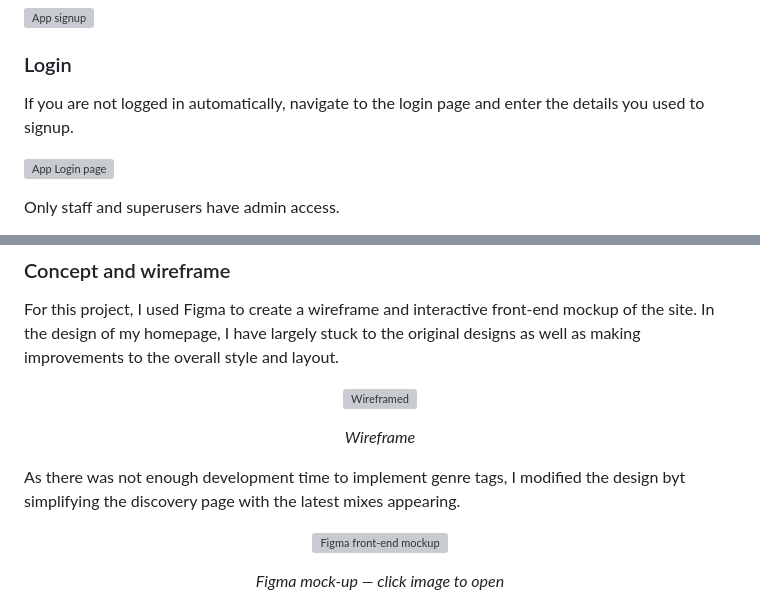
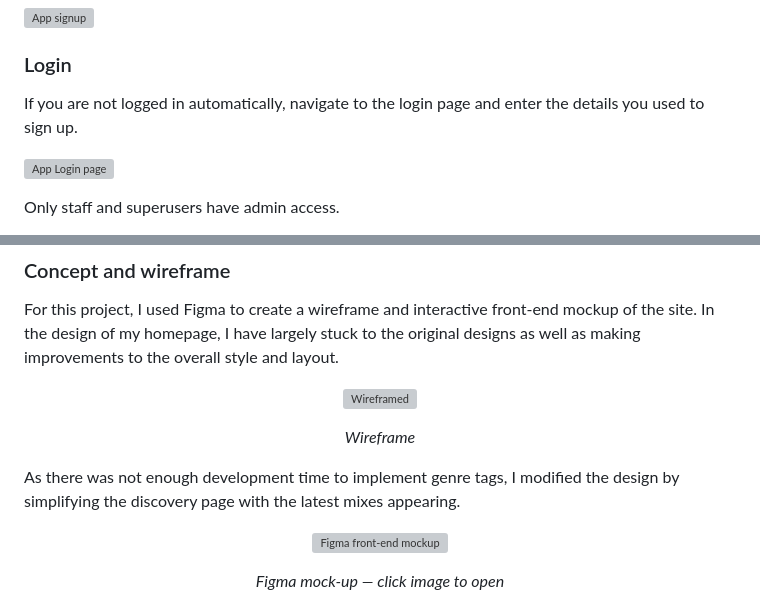
Before and after one commit to alexjriley/dj-depo, a Markdown page: README.md, 2 parts joined by grey strips. GitHub-like rendering; grey boxes are pictures that could not be loaded.

Commit message:
Fix typos in README.md

```diff
--- a/README.md
+++ b/README.md
@@ -86,7 +86,7 @@ To register for an account, click signup and enter a username and password.
 
 ### Login
 
-If you are not logged in automatically, navigate to the login page and enter the details you used to signup.
+If you are not logged in automatically, navigate to the login page and enter the details you used to sign up.
 
 <p align="start">
   <img width="400" alt="App Login page" src="https://github.com/user-attachments/assets/0fa6d10c-0c31-4150-baf9-72ef5884fe4c"/>
@@ -184,7 +184,7 @@ For this project, I used Figma to create a wireframe and interactive front-end m
 
 <p align="center"><em>Wireframe</em></p>
 
-As there was not enough development time to implement genre tags, I modified the design byt simplifying the discovery page with the latest mixes appearing.
+As there was not enough development time to implement genre tags, I modified the design by simplifying the discovery page with the latest mixes appearing.
 
 <p align="center">
   <a href="https://www.figma.com/proto/6l3lN5EkOBqiOt3E1EZqwY/dj.depo?node-id=1-3908&scaling=min-zoom&content-scaling=fixed&t=R6DRqAfJW9GuPCEj-1" target="_blank">
```
